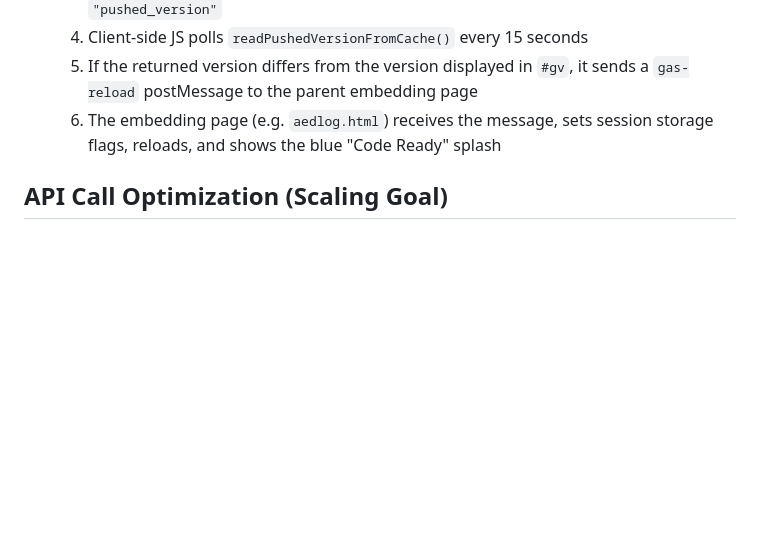
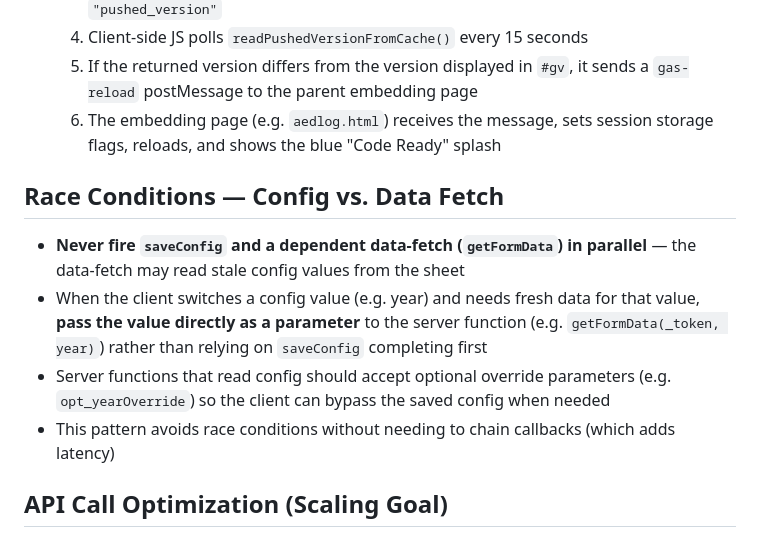
Before and after one commit to PFCAssociates/PFC_Website, a Markdown page: CLAUDE.md, the part around the change. Drawn GitHub-style; blank space fills up the shorter version.

Commit message:
Add race condition guidance to CLAUDE.md
Document the pattern of passing config values directly as parameters
to server functions instead of relying on saveConfig completing first,
to prevent stale data from being returned.

https://claude.ai/code/session_01CF4SUhUrU1dacRRCeoe5DS

```diff
--- a/CLAUDE.md
+++ b/CLAUDE.md
@@ -50,6 +50,12 @@
   5. If the returned version differs from the version displayed in `#gv`, it sends a `gas-reload` postMessage to the parent embedding page
   6. The embedding page (e.g. `aedlog.html`) receives the message, sets session storage flags, reloads, and shows the blue "Code Ready" splash
 
+## Race Conditions — Config vs. Data Fetch
+- **Never fire `saveConfig` and a dependent data-fetch (`getFormData`) in parallel** — the data-fetch may read stale config values from the sheet
+- When the client switches a config value (e.g. year) and needs fresh data for that value, **pass the value directly as a parameter** to the server function (e.g. `getFormData(_token, year)`) rather than relying on `saveConfig` completing first
+- Server functions that read config should accept optional override parameters (e.g. `opt_yearOverride`) so the client can bypass the saved config when needed
+- This pattern avoids race conditions without needing to chain callbacks (which adds latency)
+
 ## API Call Optimization (Scaling Goal)
 - **Minimize Google API calls** in every GAS function — the app is designed to scale to many users
 - **Cache `getUserInfo` results** in `CacheService` (keyed by token suffix) for 5 minutes to avoid hitting the OAuth userinfo endpoint on every `google.script.run` call
```
